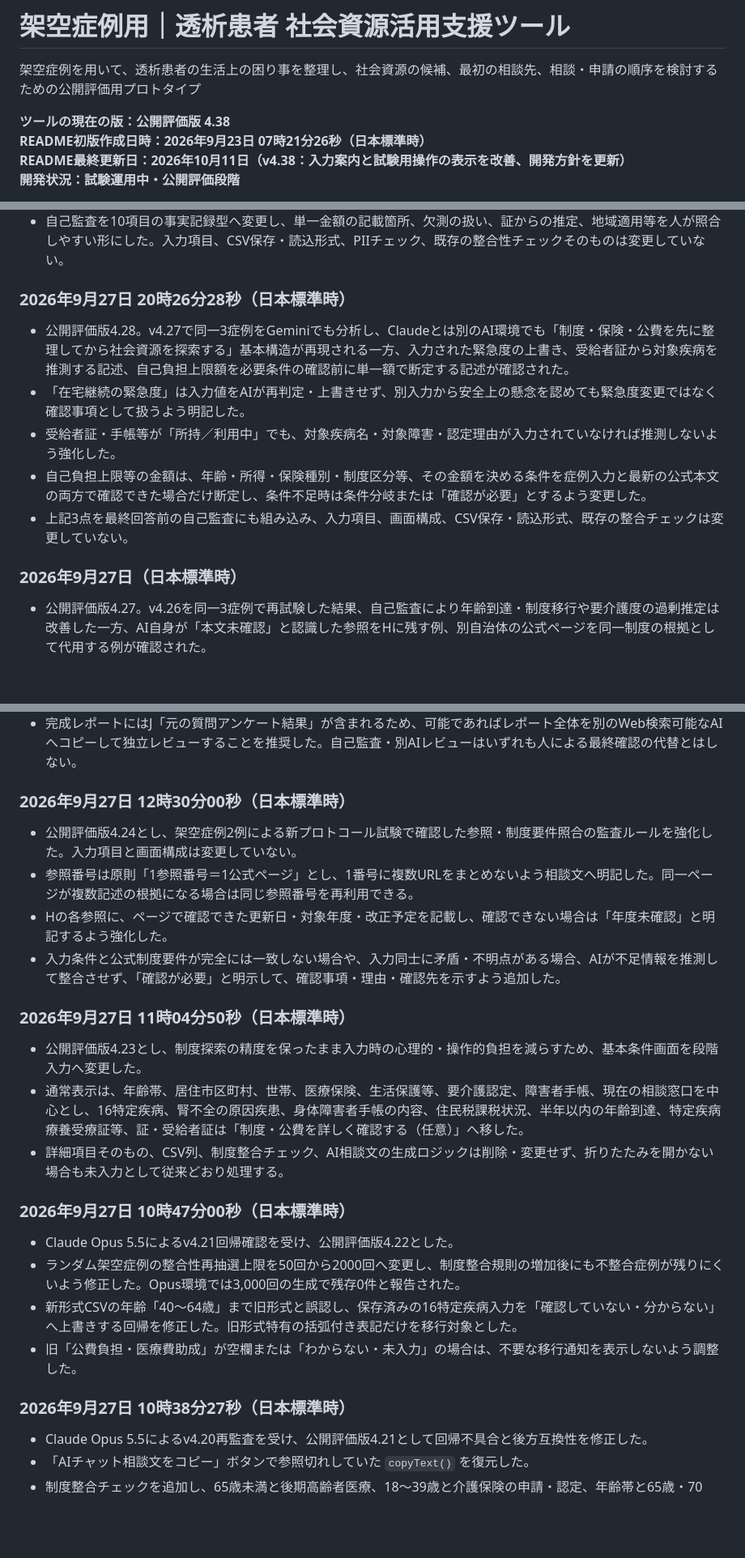
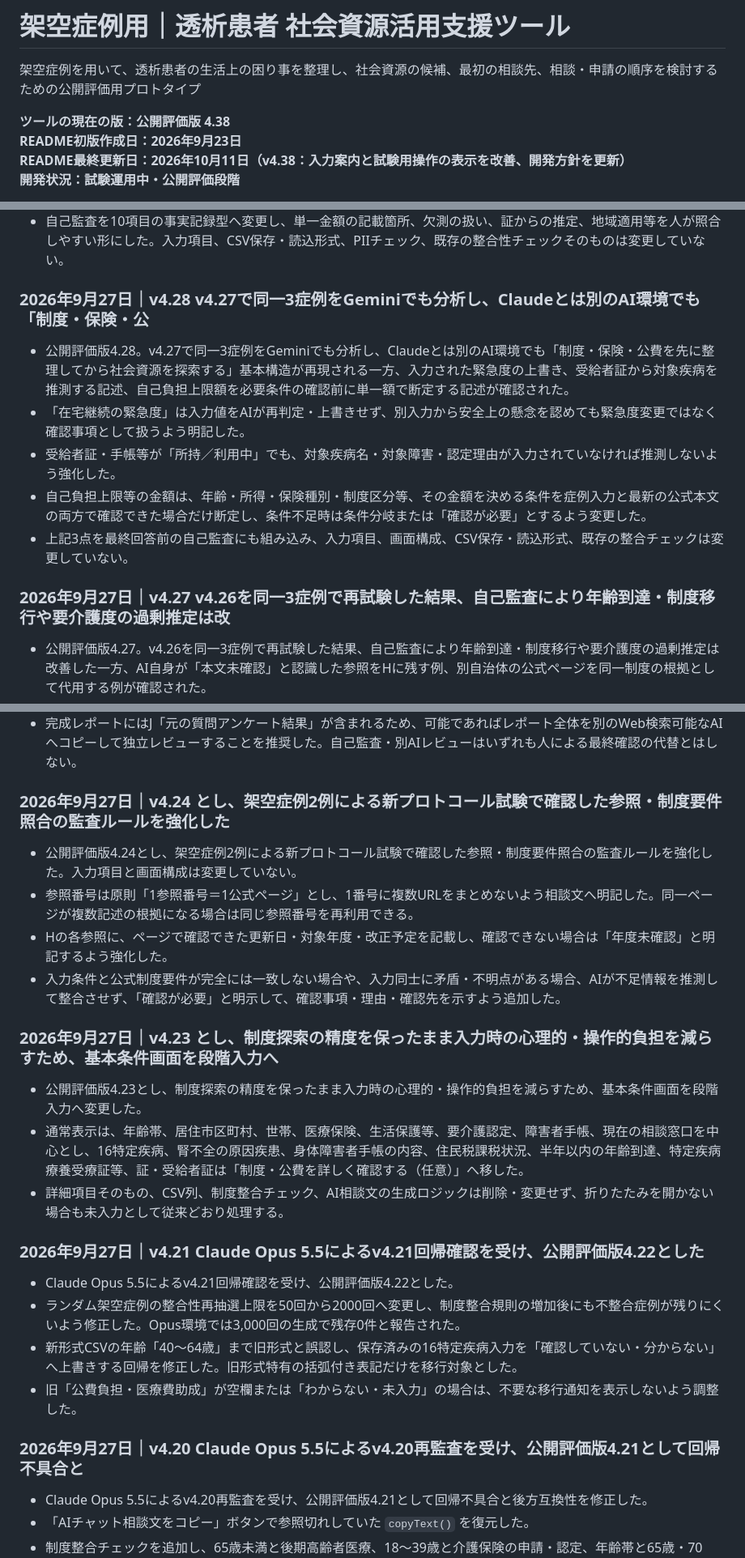
Before and after one commit to kariagepompadour/dialysis-social-resource-support-jp, a Markdown page: README.md, 3 parts joined by grey strips. Shown at 81% size. Drawn GitHub-style; blank space fills up the shorter version.

```diff
--- a/README.md
+++ b/README.md
@@ -3,7 +3,7 @@
 架空症例を用いて、透析患者の生活上の困り事を整理し、社会資源の候補、最初の相談先、相談・申請の順序を検討するための公開評価用プロトタイプ
 
 **ツールの現在の版：公開評価版 4.38**\
-**README初版作成日時：2026年9月23日 07時21分26秒（日本標準時）**\
+**README初版作成日：2026年9月23日**\
 **README最終更新日：2026年10月11日（v4.38：入力案内と試験用操作の表示を改善、開発方針を更新）**\
 **開発状況：試験運用中・公開評価段階**
 
@@ -588,7 +588,7 @@ GitHub版の公開
 - 入力者・希望経路に応じて読者を分岐する。クリニック職員向けでは0-Bに医療機関側の請求・確認経路を残し、本人・家族等向けでは0-Bを削除せず、透析施設へ提示・確認を依頼する資格情報・受給者証等に簡略化する。患者側申請と医療機関側確認を橋渡しする情報を残すための意図的な設計判断である。
 - 自己監査を10項目の事実記録型へ変更し、単一金額の記載箇所、欠測の扱い、証からの推定、地域適用等を人が照合しやすい形にした。入力項目、CSV保存・読込形式、PIIチェック、既存の整合性チェックそのものは変更していない。
 
-### 2026年9月27日 20時26分28秒（日本標準時）
+### 2026年9月27日｜v4.28 v4.27で同一3症例をGeminiでも分析し、Claudeとは別のAI環境でも「制度・保険・公
 
 - 公開評価版4.28。v4.27で同一3症例をGeminiでも分析し、Claudeとは別のAI環境でも「制度・保険・公費を先に整理してから社会資源を探索する」基本構造が再現される一方、入力された緊急度の上書き、受給者証から対象疾病を推測する記述、自己負担上限額を必要条件の確認前に単一額で断定する記述が確認された。
 - 「在宅継続の緊急度」は入力値をAIが再判定・上書きせず、別入力から安全上の懸念を認めても緊急度変更ではなく確認事項として扱うよう明記した。
@@ -596,7 +596,7 @@ GitHub版の公開
 - 自己負担上限等の金額は、年齢・所得・保険種別・制度区分等、その金額を決める条件を症例入力と最新の公式本文の両方で確認できた場合だけ断定し、条件不足時は条件分岐または「確認が必要」とするよう変更した。
 - 上記3点を最終回答前の自己監査にも組み込み、入力項目、画面構成、CSV保存・読込形式、既存の整合チェックは変更していない。
 
-### 2026年9月27日（日本標準時）
+### 2026年9月27日｜v4.27 v4.26を同一3症例で再試験した結果、自己監査により年齢到達・制度移行や要介護度の過剰推定は改
 
 - 公開評価版4.27。v4.26を同一3症例で再試験した結果、自己監査により年齢到達・制度移行や要介護度の過剰推定は改善した一方、AI自身が「本文未確認」と認識した参照をHに残す例、別自治体の公式ページを同一制度の根拠として代用する例が確認された。
 - 特定の年齢・金額・等級等をプロンプトへ追加する方式ではなく、年齢、所得、等級、金額、自己負担、申請期限、対象疾患等の変動し得る制度要件を、回答時点で症例に実際に適用される公式一次情報から確認する一般ルールへ整理した。
@@ -621,20 +621,20 @@ GitHub版の公開
 -   Hの参照は最終到達ページを実際に開き、根拠本文を確認できたものだけとし、検索結果スニペットのみ、全文・本文未確認のページを根拠として使用しないよう強化した。
 -   完成レポートにはJ「元の質問アンケート結果」が含まれるため、可能であればレポート全体を別のWeb検索可能なAIへコピーして独立レビューすることを推奨した。自己監査・別AIレビューはいずれも人による最終確認の代替とはしない。
 
-### 2026年9月27日 12時30分00秒（日本標準時）
+### 2026年9月27日｜v4.24 とし、架空症例2例による新プロトコール試験で確認した参照・制度要件照合の監査ルールを強化した
 
 -   公開評価版4.24とし、架空症例2例による新プロトコール試験で確認した参照・制度要件照合の監査ルールを強化した。入力項目と画面構成は変更していない。
 -   参照番号は原則「1参照番号＝1公式ページ」とし、1番号に複数URLをまとめないよう相談文へ明記した。同一ページが複数記述の根拠になる場合は同じ参照番号を再利用できる。
 -   Hの各参照に、ページで確認できた更新日・対象年度・改正予定を記載し、確認できない場合は「年度未確認」と明記するよう強化した。
 -   入力条件と公式制度要件が完全には一致しない場合や、入力同士に矛盾・不明点がある場合、AIが不足情報を推測して整合させず、「確認が必要」と明示して、確認事項・理由・確認先を示すよう追加した。
 
-### 2026年9月27日 11時04分50秒（日本標準時）
+### 2026年9月27日｜v4.23 とし、制度探索の精度を保ったまま入力時の心理的・操作的負担を減らすため、基本条件画面を段階入力へ
 
 -   公開評価版4.23とし、制度探索の精度を保ったまま入力時の心理的・操作的負担を減らすため、基本条件画面を段階入力へ変更した。
 -   通常表示は、年齢帯、居住市区町村、世帯、医療保険、生活保護等、要介護認定、障害者手帳、現在の相談窓口を中心とし、16特定疾病、腎不全の原因疾患、身体障害者手帳の内容、住民税課税状況、半年以内の年齢到達、特定疾病療養受療証等、証・受給者証は「制度・公費を詳しく確認する（任意）」へ移した。
 -   詳細項目そのもの、CSV列、制度整合チェック、AI相談文の生成ロジックは削除・変更せず、折りたたみを開かない場合も未入力として従来どおり処理する。
 
-### 2026年9月27日 10時47分00秒（日本標準時）
+### 2026年9月27日｜v4.21 Claude Opus 5.5によるv4.21回帰確認を受け、公開評価版4.22とした
 
 -   Claude Opus 5.5によるv4.21回帰確認を受け、公開評価版4.22とした。
 -   ランダム架空症例の整合性再抽選上限を50回から2000回へ変更し、制度整合規則の増加後にも不整合症例が残りにくいよう修正した。Opus環境では3,000回の生成で残存0件と報告された。
@@ -642,7 +642,7 @@ GitHub版の公開
 -   旧「公費負担・医療費助成」が空欄または「わからない・未入力」の場合は、不要な移行通知を表示しないよう調整した。
 
 
-### 2026年9月27日 10時38分27秒（日本標準時）
+### 2026年9月27日｜v4.20 Claude Opus 5.5によるv4.20再監査を受け、公開評価版4.21として回帰不具合と
 
 -   Claude Opus 5.5によるv4.20再監査を受け、公開評価版4.21として回帰不具合と後方互換性を修正した。
 -   「AIチャット相談文をコピー」ボタンで参照切れしていた `copyText()` を復元した。
```
Also changed, not shown: other parts of README.md (+26 -26 lines), docs/development-log.md (+66 -60 lines).
